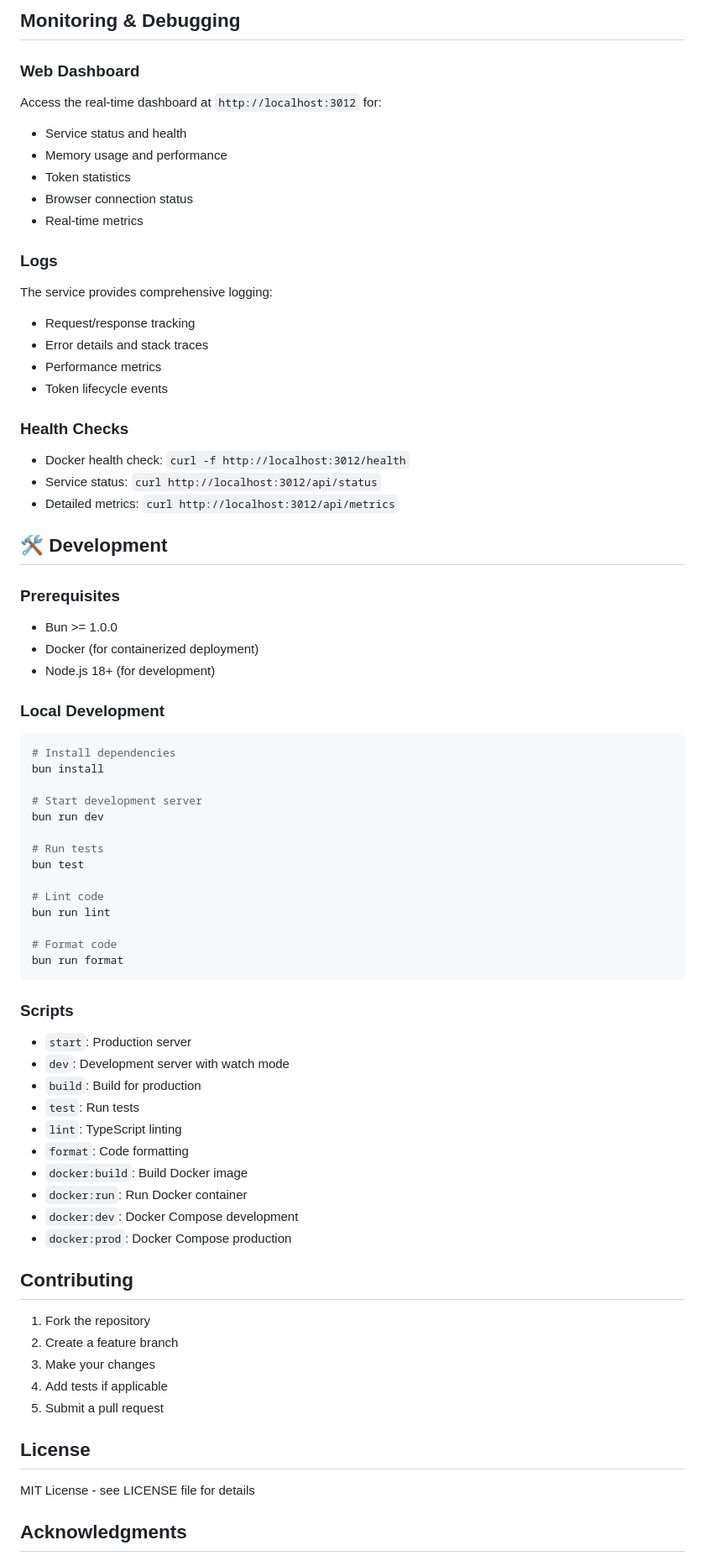
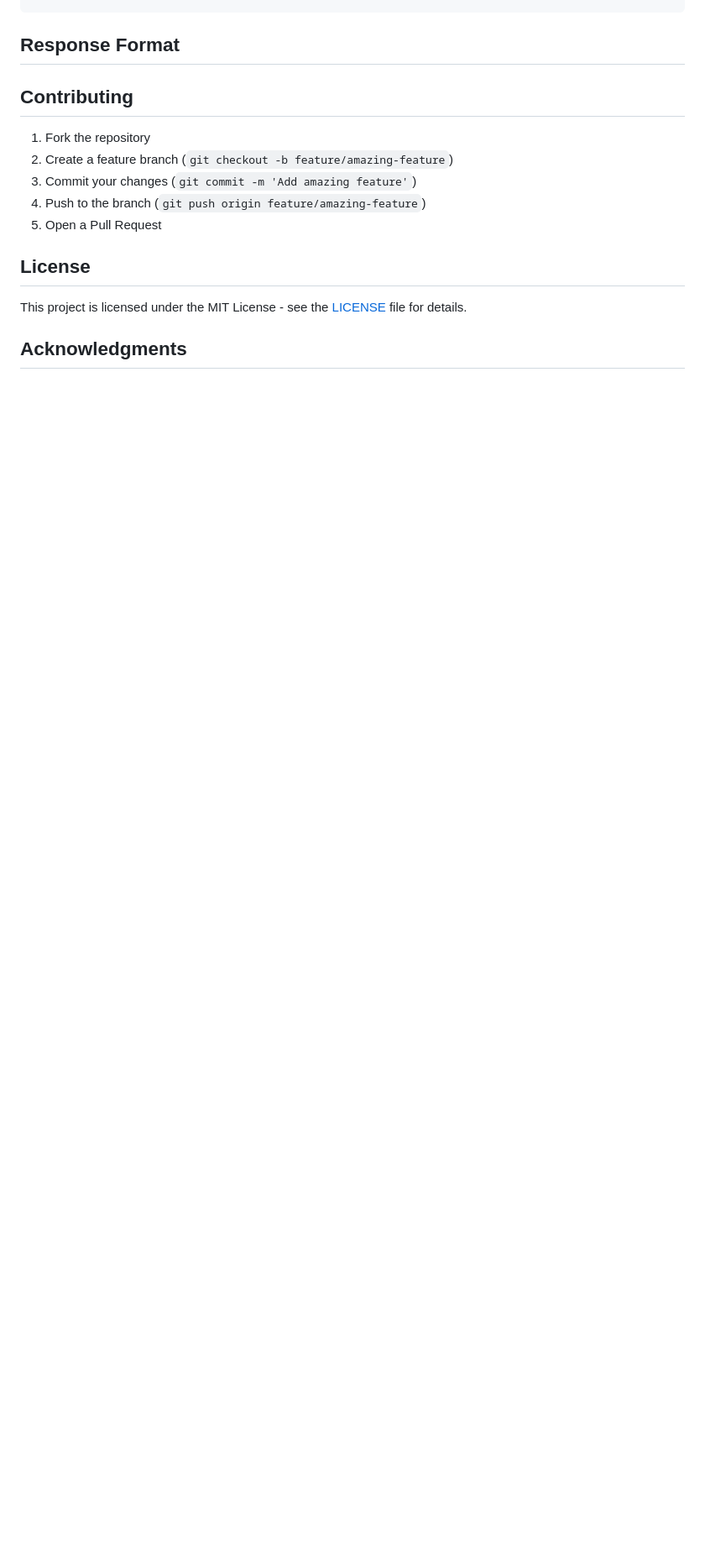
Before and after one commit to ryanwtf88/spotokn, a Markdown page: README.md, the part around the change printed below. Shown: that part at 84% size. GitHub-like rendering; blank space fills up the shorter version.

````diff
--- a/README.md
+++ b/README.md
@@ -109,74 +110,16 @@ graph TD
-## Monitoring & Debugging
-
-### Web Dashboard
-Access the real-time dashboard at `http://localhost:3012` for:
-- Service status and health
-- Memory usage and performance
-- Token statistics
-- Browser connection status
-- Real-time metrics
-
-### Logs
-The service provides comprehensive logging:
-- Request/response tracking
-- Error details and stack traces
-- Performance metrics
-- Token lifecycle events
-
-### Health Checks
-- Docker health check: `curl -f http://localhost:3012/health`
-- Service status: `curl http://localhost:3012/api/status`
-- Detailed metrics: `curl http://localhost:3012/api/metrics`
-
-## 🛠️ Development
-
-### Prerequisites
-- Bun >= 1.0.0
-- Docker (for containerized deployment)
-- Node.js 18+ (for development)
-
-### Local Development
-```bash
-# Install dependencies
-bun install
-
-# Start development server
-bun run dev
-
-# Run tests
-bun test
-
-# Lint code
-bun run lint
-
-# Format code
-bun run format
-```
-
-### Scripts
-- `start`: Production server
-- `dev`: Development server with watch mode
-- `build`: Build for production
-- `test`: Run tests
-- `lint`: TypeScript linting
-- `format`: Code formatting
-- `docker:build`: Build Docker image
-- `docker:run`: Run Docker container
-- `docker:dev`: Docker Compose development
-- `docker:prod`: Docker Compose production
-
+## Response Format
 
 ## Contributing
 
 1. Fork the repository
-2. Create a feature branch
-3. Make your changes
-4. Add tests if applicable
-5. Submit a pull request
+2. Create a feature branch (`git checkout -b feature/amazing-feature`)
+3. Commit your changes (`git commit -m 'Add amazing feature'`)
+4. Push to the branch (`git push origin feature/amazing-feature`)
+5. Open a Pull Request
 
 ## License
 
-MIT License - see LICENSE file for details
+This project is licensed under the MIT License - see the [LICENSE](LICENSE) file for details.
 
 ## Acknowledgments
 
````
Also changed, not shown: other parts of README.md (+69 -57 lines).
